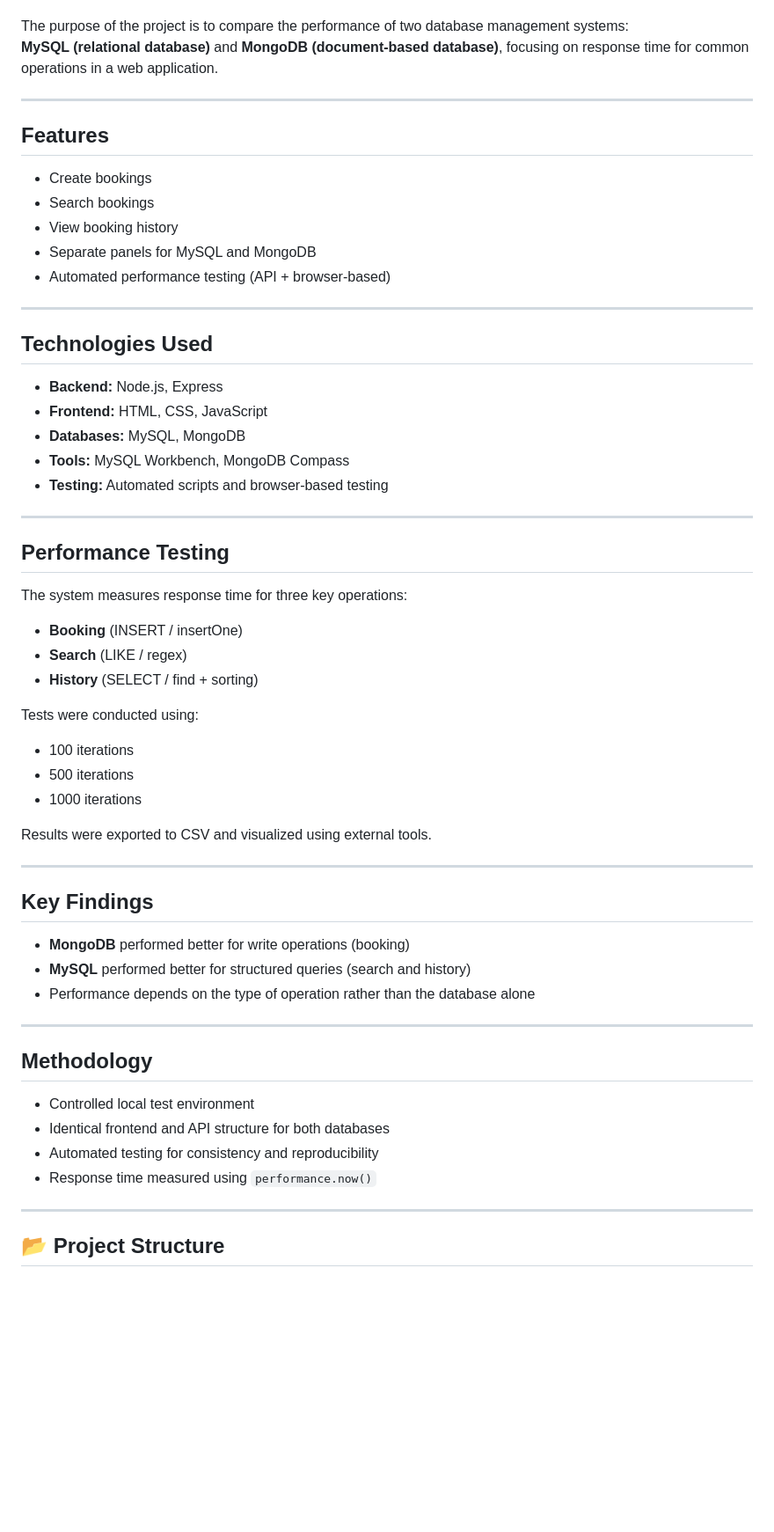
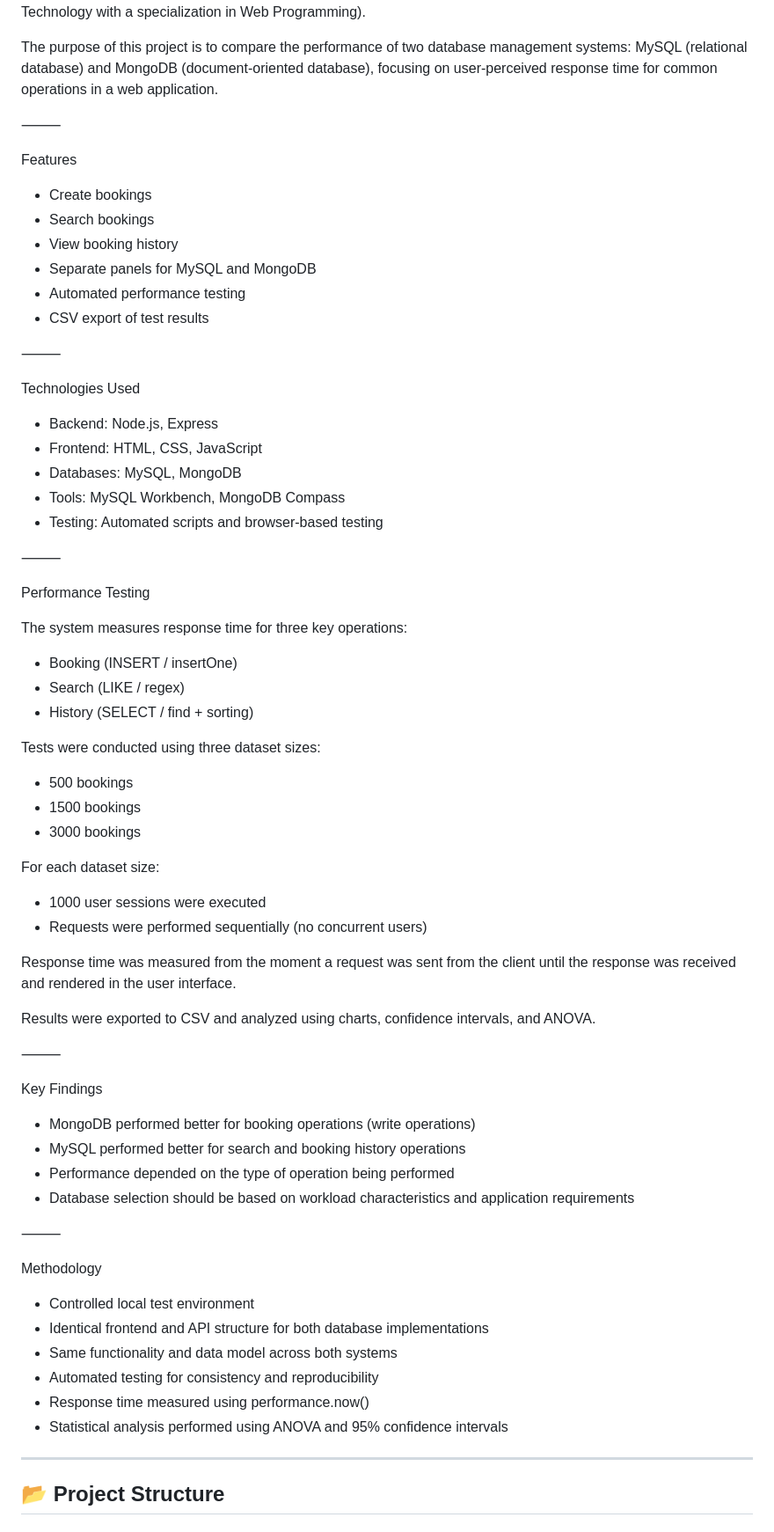
Before and after one commit to a22abdjo/bookning-system-prestanda-studie, a Markdown page: README.md, the part around one of its changes. Shown at 88% size. GitHub-like rendering; blank space fills up the shorter version.

```diff
--- a/README.md
+++ b/README.md
@@ -76,62 +82,73 @@ This project was developed as part of a **Bachelor’s Thesis in Web Development
 (Information Technology with a specialization in Web Programming).
 
-The purpose of the project is to compare the performance of two database management systems:
-**MySQL (relational database)** and **MongoDB (document-based database)**, focusing on response time for common operations in a web application.
+The purpose of this project is to compare the performance of two database management systems:
+MySQL (relational database) and MongoDB (document-oriented database), focusing on user-perceived response time for common operations in a web application.
 
----
+⸻
 
-## Features
+Features
 
-- Create bookings
-- Search bookings
-- View booking history
-- Separate panels for MySQL and MongoDB
-- Automated performance testing (API + browser-based)
+* Create bookings
+* Search bookings
+* View booking history
+* Separate panels for MySQL and MongoDB
+* Automated performance testing
+* CSV export of test results
 
----
+⸻
 
-## Technologies Used
+Technologies Used
 
-- **Backend:** Node.js, Express
-- **Frontend:** HTML, CSS, JavaScript
-- **Databases:** MySQL, MongoDB
-- **Tools:** MySQL Workbench, MongoDB Compass
-- **Testing:** Automated scripts and browser-based testing
+* Backend: Node.js, Express
+* Frontend: HTML, CSS, JavaScript
+* Databases: MySQL, MongoDB
+* Tools: MySQL Workbench, MongoDB Compass
+* Testing: Automated scripts and browser-based testing
 
----
+⸻
 
-## Performance Testing
+Performance Testing
 
 The system measures response time for three key operations:
 
-- **Booking** (INSERT / insertOne)
-- **Search** (LIKE / regex)
-- **History** (SELECT / find + sorting)
+* Booking (INSERT / insertOne)
+* Search (LIKE / regex)
+* History (SELECT / find + sorting)
 
-Tests were conducted using:
+Tests were conducted using three dataset sizes:
 
-- 100 iterations
-- 500 iterations
-- 1000 iterations
+* 500 bookings
+* 1500 bookings
+* 3000 bookings
 
-Results were exported to CSV and visualized using external tools.
+For each dataset size:
 
----
+* 1000 user sessions were executed
+* Requests were performed sequentially (no concurrent users)
 
-## Key Findings
+Response time was measured from the moment a request was sent from the client until the response was received and rendered in the user interface.
 
-- **MongoDB** performed better for write operations (booking)
-- **MySQL** performed better for structured queries (search and history)
-- Performance depends on the type of operation rather than the database alone
+Results were exported to CSV and analyzed using charts, confidence intervals, and ANOVA.
 
----
+⸻
 
-## Methodology
+Key Findings
 
-- Controlled local test environment
-- Identical frontend and API structure for both databases
-- Automated testing for consistency and reproducibility
-- Response time measured using `performance.now()`
+* MongoDB performed better for booking operations (write operations)
+* MySQL performed better for search and booking history operations
+* Performance depended on the type of operation being performed
+* Database selection should be based on workload characteristics and application requirements
+
+⸻
+
+Methodology
+
+* Controlled local test environment
+* Identical frontend and API structure for both database implementations
+* Same functionality and data model across both systems
+* Automated testing for consistency and reproducibility
+* Response time measured using performance.now()
+* Statistical analysis performed using ANOVA and 95% confidence intervals
 
 ---
 
```
Also changed, not shown: other parts of README.md (+51 -45 lines).
